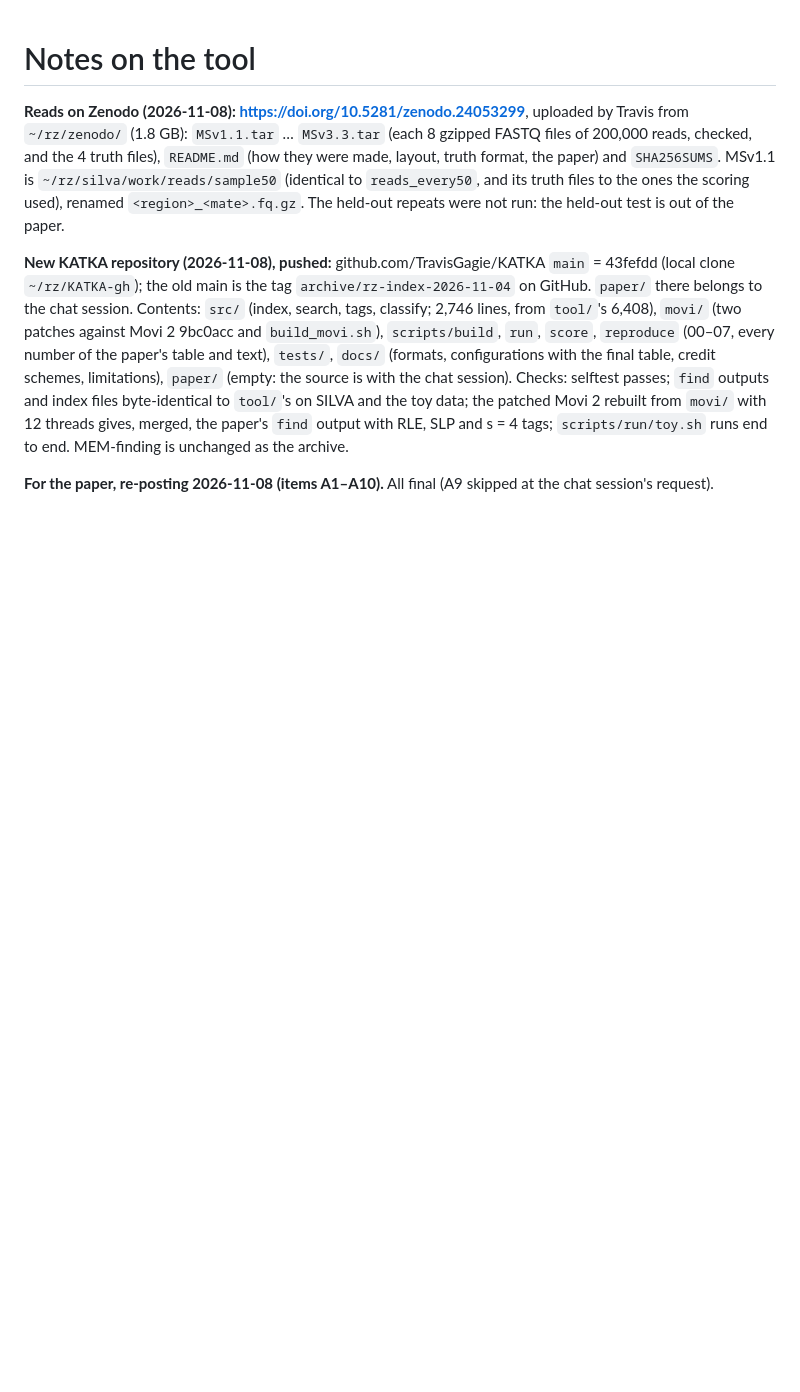
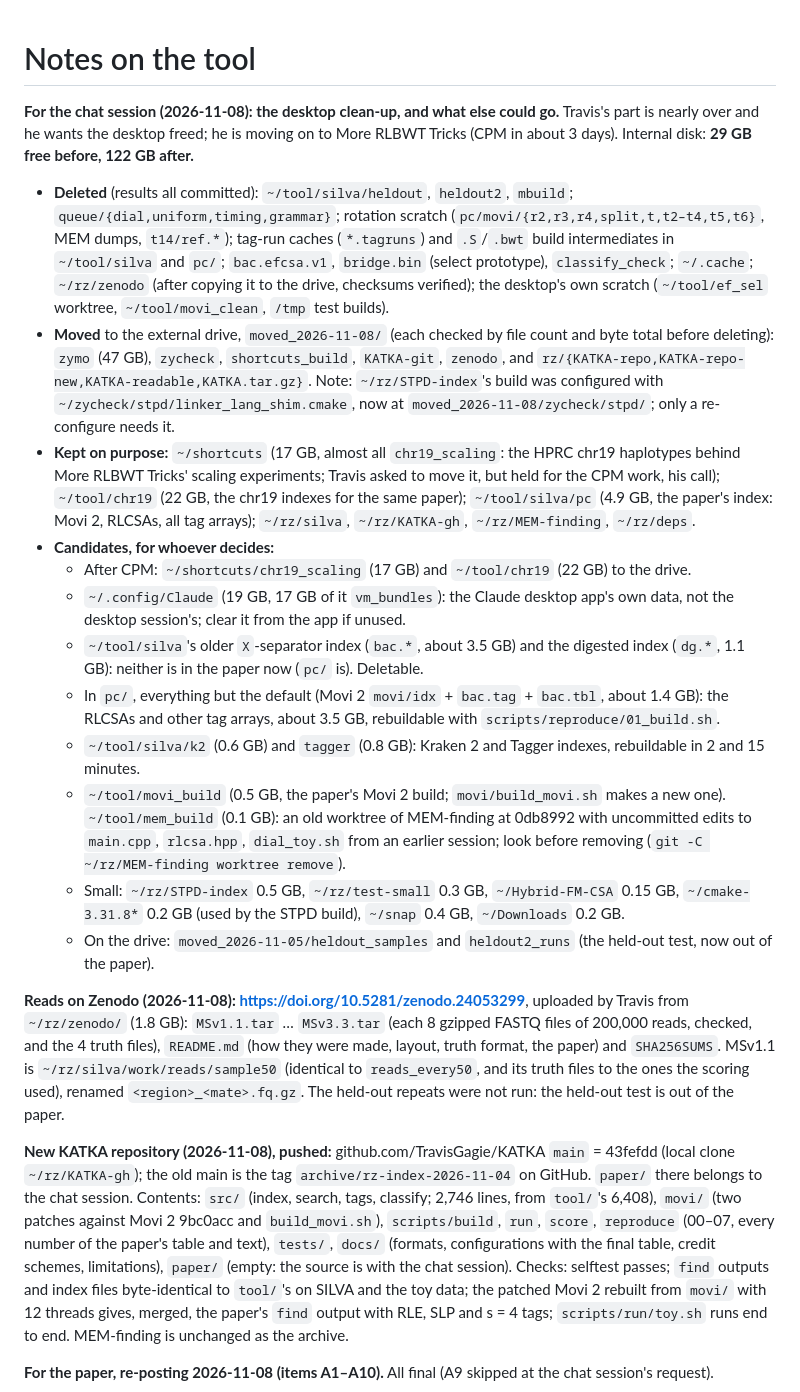
Before and after one commit to TravisGagie/MEM-finding, a Markdown page: tool/NOTES.md, the part around the change. GitHub-like rendering; blank space fills up the shorter version.

Commit message:
tool/NOTES.md: the desktop clean-up (29 to 122 GB free) and what else could go
Co-Authored-By: Claude Opus 5.5 <noreply@anthropic.com>

```diff
--- a/tool/NOTES.md
+++ b/tool/NOTES.md
@@ -1,4 +1,18 @@
 # Notes on the tool
+
+**For the chat session (2026-11-08): the desktop clean-up, and what else could go.** Travis's part is nearly over and he wants the desktop freed; he is moving on to More RLBWT Tricks (CPM in about 3 days). Internal disk: **29 GB free before, 122 GB after.**
+- **Deleted** (results all committed): `~/tool/silva/heldout`, `heldout2`, `mbuild`; `queue/{dial,uniform,timing,grammar}`; rotation scratch (`pc/movi/{r2,r3,r4,split,t,t2–t4,t5,t6}`, MEM dumps, `t14/ref.*`); tag-run caches (`*.tagruns`) and `.S`/`.bwt` build intermediates in `~/tool/silva` and `pc/`; `bac.efcsa.v1`, `bridge.bin` (select prototype), `classify_check`; `~/.cache`; `~/rz/zenodo` (after copying it to the drive, checksums verified); the desktop's own scratch (`~/tool/ef_sel` worktree, `~/tool/movi_clean`, `/tmp` test builds).
+- **Moved** to the external drive, `moved_2026-11-08/` (each checked by file count and byte total before deleting): `zymo` (47 GB), `zycheck`, `shortcuts_build`, `KATKA-git`, `zenodo`, and `rz/{KATKA-repo,KATKA-repo-new,KATKA-readable,KATKA.tar.gz}`. Note: `~/rz/STPD-index`'s build was configured with `~/zycheck/stpd/linker_lang_shim.cmake`, now at `moved_2026-11-08/zycheck/stpd/`; only a re-configure needs it.
+- **Kept on purpose:** `~/shortcuts` (17 GB, almost all `chr19_scaling`: the HPRC chr19 haplotypes behind More RLBWT Tricks' scaling experiments; Travis asked to move it, but held for the CPM work, his call); `~/tool/chr19` (22 GB, the chr19 indexes for the same paper); `~/tool/silva/pc` (4.9 GB, the paper's index: Movi 2, RLCSAs, all tag arrays); `~/rz/silva`, `~/rz/KATKA-gh`, `~/rz/MEM-finding`, `~/rz/deps`.
+- **Candidates, for whoever decides:**
+  - After CPM: `~/shortcuts/chr19_scaling` (17 GB) and `~/tool/chr19` (22 GB) to the drive.
+  - `~/.config/Claude` (19 GB, 17 GB of it `vm_bundles`): the Claude desktop app's own data, not the desktop session's; clear it from the app if unused.
+  - `~/tool/silva`'s older `X`-separator index (`bac.*`, about 3.5 GB) and the digested index (`dg.*`, 1.1 GB): neither is in the paper now (`pc/` is). Deletable.
+  - In `pc/`, everything but the default (Movi 2 `movi/idx` + `bac.tag` + `bac.tbl`, about 1.4 GB): the RLCSAs and other tag arrays, about 3.5 GB, rebuildable with `scripts/reproduce/01_build.sh`.
+  - `~/tool/silva/k2` (0.6 GB) and `tagger` (0.8 GB): Kraken 2 and Tagger indexes, rebuildable in 2 and 15 minutes.
+  - `~/tool/movi_build` (0.5 GB, the paper's Movi 2 build; `movi/build_movi.sh` makes a new one). `~/tool/mem_build` (0.1 GB): an old worktree of MEM-finding at 0db8992 with uncommitted edits to `main.cpp`, `rlcsa.hpp`, `dial_toy.sh` from an earlier session; look before removing (`git -C ~/rz/MEM-finding worktree remove`).
+  - Small: `~/rz/STPD-index` 0.5 GB, `~/rz/test-small` 0.3 GB, `~/Hybrid-FM-CSA` 0.15 GB, `~/cmake-3.31.8*` 0.2 GB (used by the STPD build), `~/snap` 0.4 GB, `~/Downloads` 0.2 GB.
+  - On the drive: `moved_2026-11-05/heldout_samples` and `heldout2_runs` (the held-out test, now out of the paper).
 
 **Reads on Zenodo (2026-11-08): https://doi.org/10.5281/zenodo.24053299**, uploaded by Travis from `~/rz/zenodo/` (1.8 GB): `MSv1.1.tar` … `MSv3.3.tar` (each 8 gzipped FASTQ files of 200,000 reads, checked, and the 4 truth files), `README.md` (how they were made, layout, truth format, the paper) and `SHA256SUMS`. MSv1.1 is `~/rz/silva/work/reads/sample50` (identical to `reads_every50`, and its truth files to the ones the scoring used), renamed `<region>_<mate>.fq.gz`. The held-out repeats were not run: the held-out test is out of the paper.
 
```
